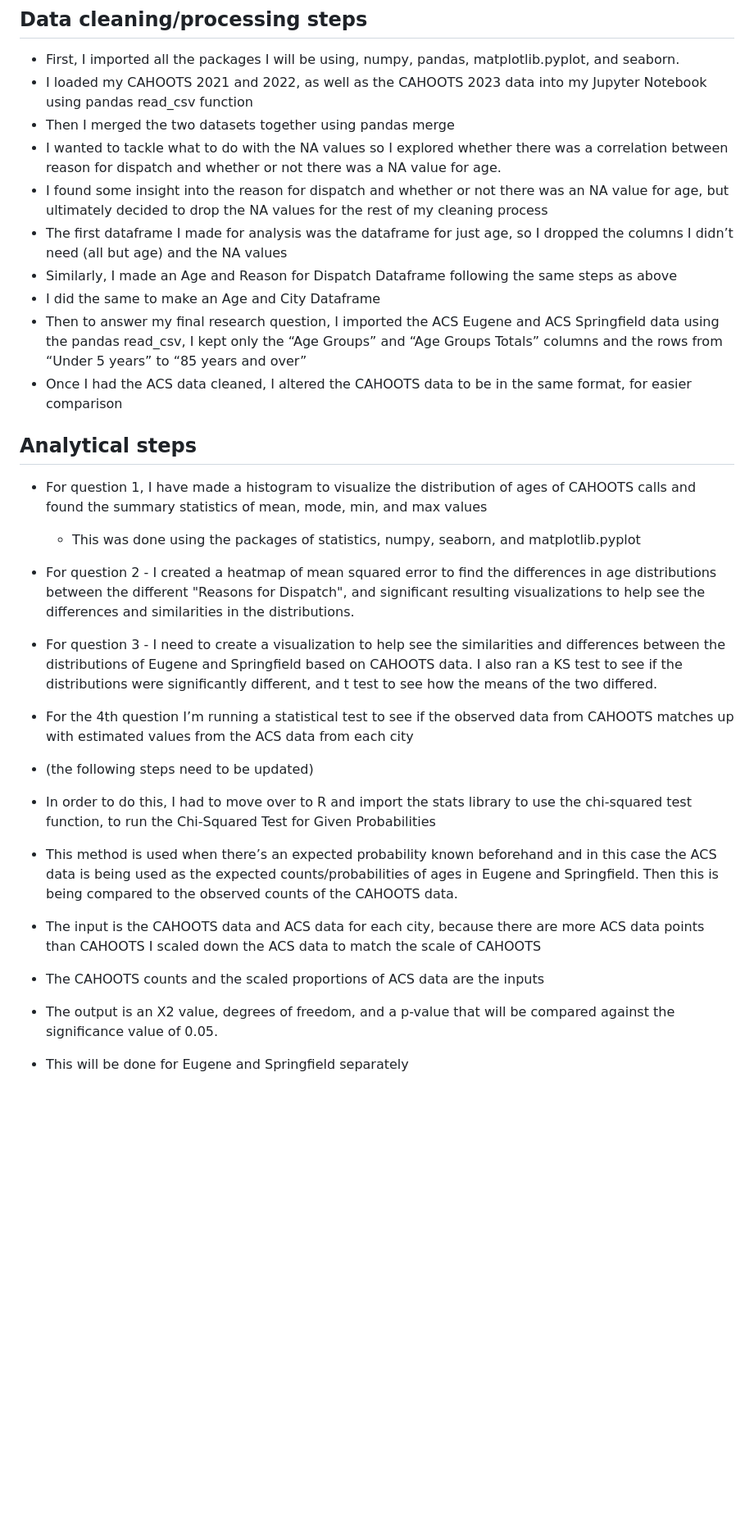
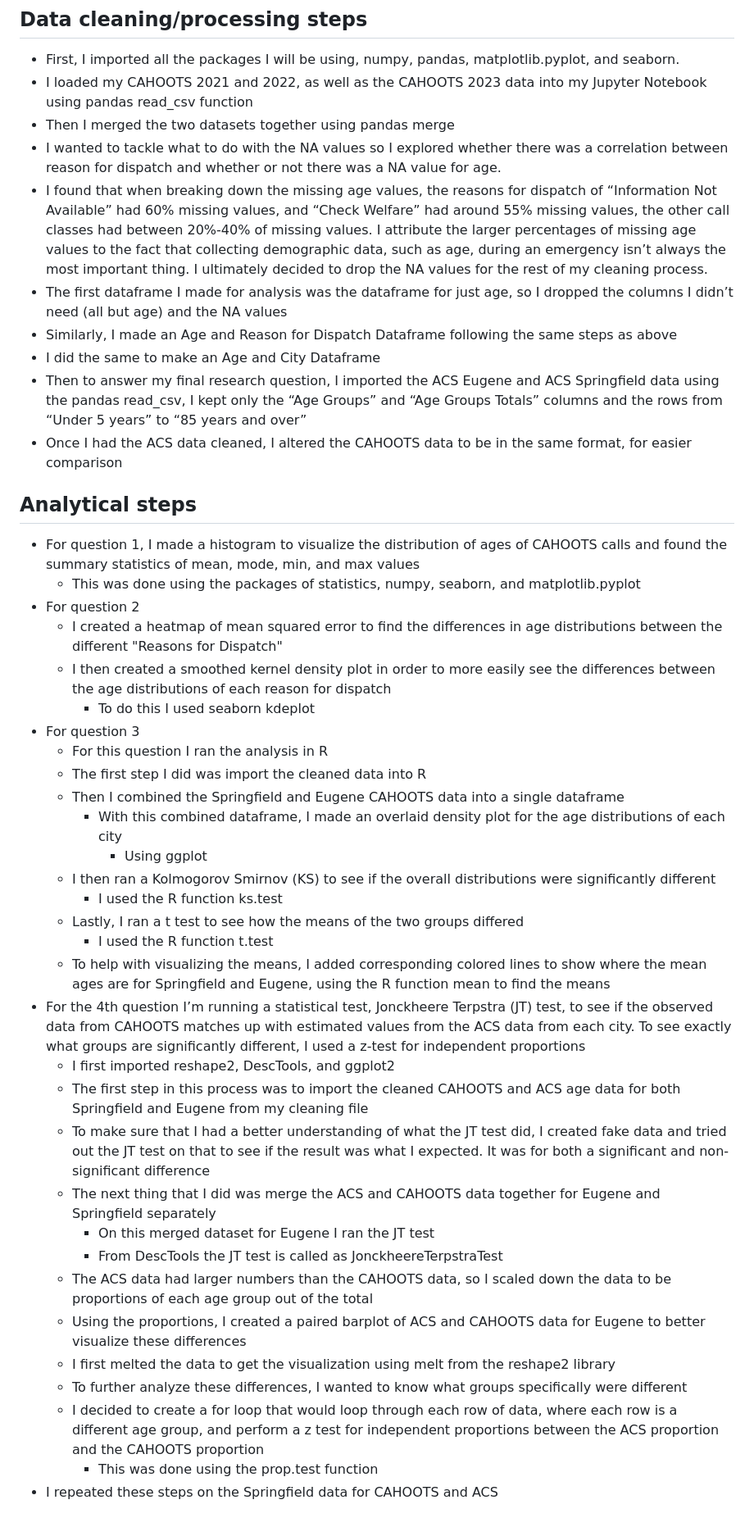
Before and after one commit to m1a30/dsci-410, a Markdown page: README.md, the part around the change. Shown at 82% size. GitHub-like rendering; blank space fills up the shorter version.

```diff
--- a/README.md
+++ b/README.md
@@ -14,7 +14,7 @@ The data that I’m using to address research questions are the CAHOOTS 2021, 20
 - I loaded my CAHOOTS 2021 and 2022, as well as the CAHOOTS 2023 data into my Jupyter Notebook using pandas read_csv function
 - Then I merged the two datasets together using pandas merge
 - I wanted to tackle what to do with the NA values so I explored whether there was a correlation between reason for dispatch and whether or not there was a NA value for age.
-- I found some insight into the reason for dispatch and whether or not there was an NA value for age, but ultimately decided to drop the NA values for the rest of my cleaning process
+- I found that when breaking down the missing age values, the reasons for dispatch of “Information Not Available” had 60% missing values, and “Check Welfare” had around 55% missing values, the other call classes had between 20%-40% of missing values. I attribute the larger percentages of missing age values to the fact that collecting demographic data, such as age, during an emergency isn’t always the most important thing. I ultimately decided to drop the NA values for the rest of my cleaning process.
 - The first dataframe I made for analysis was the dataframe for just age, so I dropped the columns I didn’t need (all but age) and the NA values
 - Similarly, I made an Age and Reason for Dispatch Dataframe following the same steps as above
 - I did the same to make an Age and City Dataframe
@@ -22,16 +22,34 @@ The data that I’m using to address research questions are the CAHOOTS 2021, 20
 - Once I had the ACS data cleaned, I altered the CAHOOTS data to be in the same format, for easier comparison
 
 ## Analytical steps
-- For question 1, I have made a histogram to visualize the distribution of ages of CAHOOTS calls and found the summary statistics of mean, mode, min, and max values
+- For question 1, I made a histogram to visualize the distribution of ages of CAHOOTS calls and found the summary statistics of mean, mode, min, and max values
      - This was done using the packages of statistics, numpy, seaborn, and matplotlib.pyplot
-- For question 2 - I created a heatmap of mean squared error to find the differences in age distributions between the different "Reasons for Dispatch", and significant resulting visualizations to help see the differences and similarities in the distributions.
-- For question 3 - I need to create a visualization to help see the similarities and differences between the distributions of Eugene and Springfield based on CAHOOTS data. I also ran a KS test to see if the distributions were significantly different, and t test to see how the means of the two differed.
-- For the 4th question I’m running a statistical test to see if the observed data from CAHOOTS matches up with estimated values from the ACS data from each city
-
-- (the following steps need to be updated)
-- In order to do this, I had to move over to R and import the stats library to use the chi-squared test function, to run the Chi-Squared Test for Given Probabilities
-- This method is used when there’s an expected probability known beforehand and in this case the ACS data is being used as the expected counts/probabilities of ages in Eugene and Springfield. Then this is being compared to the observed counts of the CAHOOTS data.
-- The input is the CAHOOTS data and ACS data for each city, because there are more ACS data points than CAHOOTS I scaled down the ACS data to match the scale of CAHOOTS
-- The CAHOOTS counts and the scaled proportions of ACS data are the inputs
-- The output is an X2 value, degrees of freedom, and a p-value that will be compared against the significance value of 0.05.
-- This will be done for Eugene and Springfield separately
+- For question 2
+     - I created a heatmap of mean squared error to find the differences in age distributions between the different "Reasons for Dispatch"
+     - I then created a smoothed kernel density plot in order to more easily see the differences between the age distributions of each reason for dispatch
+          - To do this I used seaborn kdeplot
+- For question 3
+     - For this question I ran the analysis in R
+     - The first step I did was import the cleaned data into R
+     - Then I combined the Springfield and Eugene CAHOOTS data into a single dataframe
+          - With this combined dataframe, I made an overlaid density plot for the age distributions of each city
+               - Using ggplot
+     - I then ran a Kolmogorov Smirnov (KS) to see if the overall distributions were significantly different
+          - I used the R function ks.test
+     - Lastly, I ran a t test to see how the means of the two groups differed
+          - I used the R function t.test
+     - To help with visualizing the means, I added corresponding colored lines to show where the mean ages are for Springfield and Eugene, using the R function mean to find the means
+- For the 4th question I’m running a statistical test, Jonckheere Terpstra (JT) test, to see if the observed data from CAHOOTS matches up with estimated values from the ACS data from each city. To see exactly what groups are significantly different, I used a z-test for independent proportions
+     - I first imported reshape2, DescTools, and ggplot2
+     - The first step in this process was to import the cleaned CAHOOTS and ACS age data for both Springfield and Eugene from my cleaning file
+     - To make sure that I had a better understanding of what the JT test did, I created fake data and tried out the JT test on that to see if the result was what I expected. It was for both a significant and non-significant difference
+     - The next thing that I did was merge the ACS and CAHOOTS data together for Eugene and Springfield separately
+          - On this merged dataset for Eugene I ran the JT test
+          - From DescTools the JT test is called as JonckheereTerpstraTest
+     - The ACS data had larger numbers than the CAHOOTS data, so I scaled down the data to be proportions of each age group out of the total
+     - Using the proportions, I created a paired barplot of ACS and CAHOOTS data for Eugene to better visualize these differences
+     - I first melted the data to get the visualization using melt from the reshape2 library
+     - To further analyze these differences, I wanted to know what groups specifically were different
+     - I decided to create a for loop that would loop through each row of data, where each row is a different age group, and perform a z test for independent proportions between the ACS proportion and the CAHOOTS proportion
+          - This was done using the prop.test function
+- I repeated these steps on the Springfield data for CAHOOTS and ACS
```
